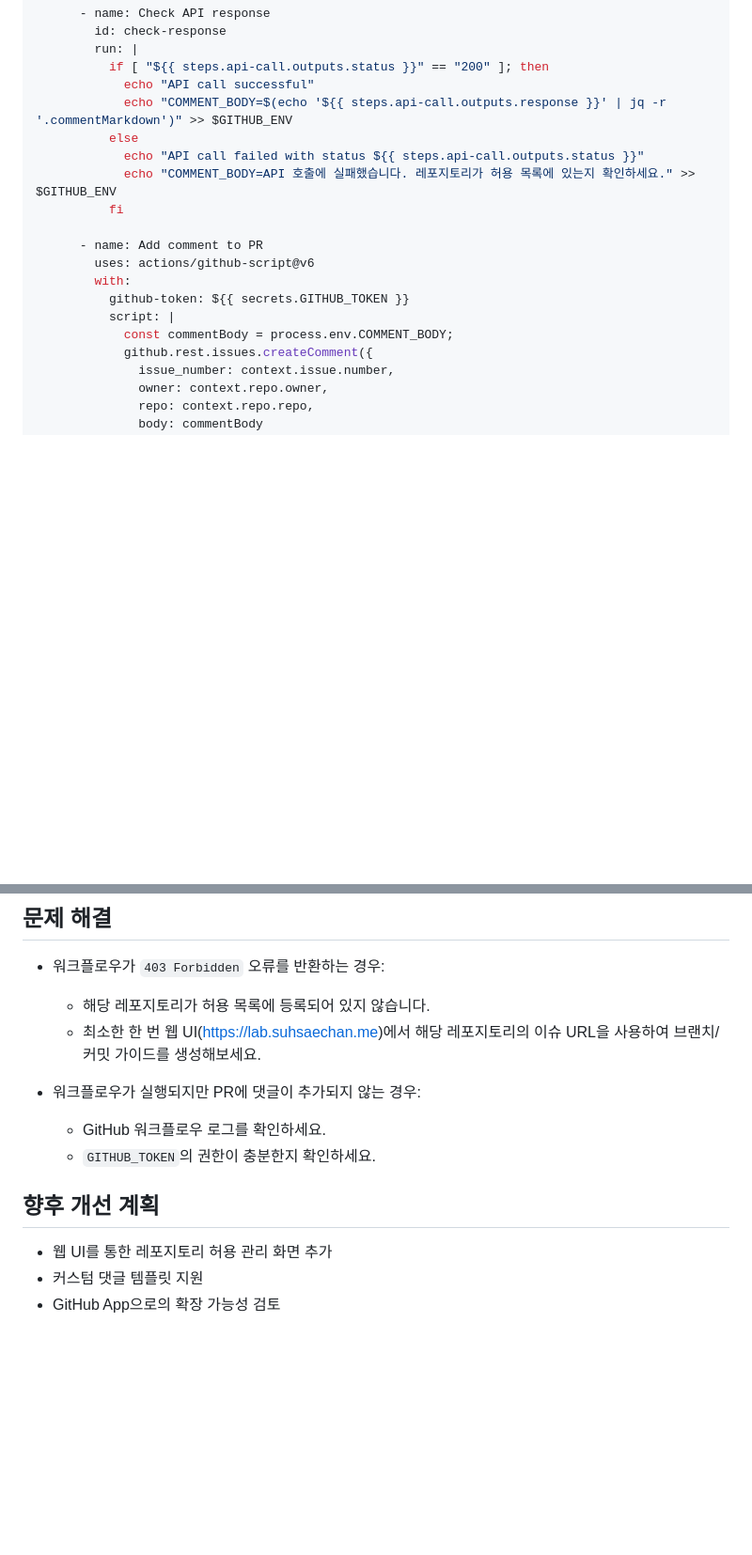
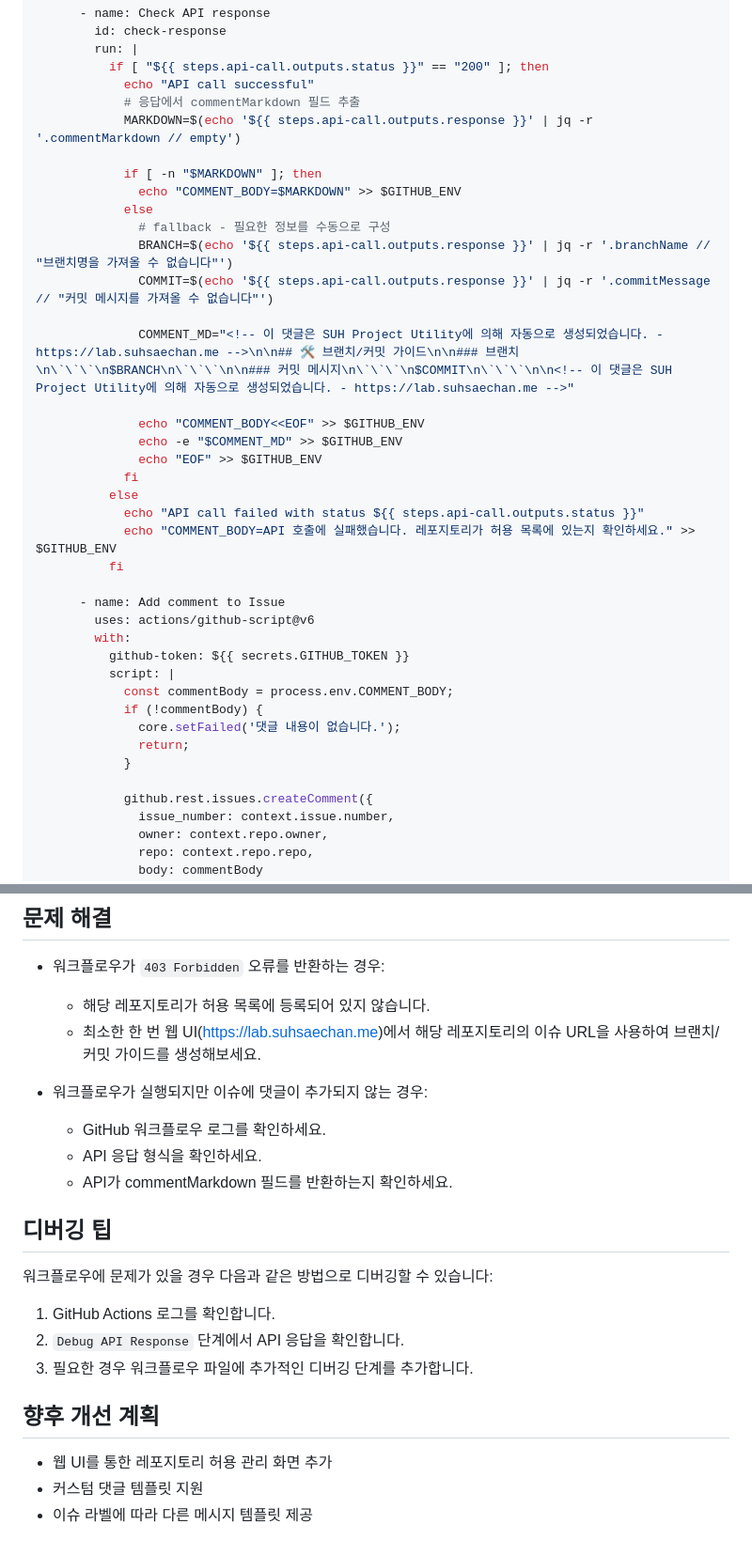
Before and after one commit to Cassiiopeia/suh-project-utility, a Markdown page: docs/issue_comment_workflow.md, 2 parts joined by grey strips. Shown at 94% size. Rendered like a GitHub page; blank space fills up the shorter version.

```diff
--- a/docs/pr_comment_workflow.md
+++ b/docs/issue_comment_workflow.md
@@ -63,18 +58,38 @@ jobs:
         run: |
           if [ "${{ steps.api-call.outputs.status }}" == "200" ]; then
             echo "API call successful"
-            echo "COMMENT_BODY=$(echo '${{ steps.api-call.outputs.response }}' | jq -r '.commentMarkdown')" >> $GITHUB_ENV
+            # 응답에서 commentMarkdown 필드 추출
+            MARKDOWN=$(echo '${{ steps.api-call.outputs.response }}' | jq -r '.commentMarkdown // empty')
+
+            if [ -n "$MARKDOWN" ]; then
+              echo "COMMENT_BODY=$MARKDOWN" >> $GITHUB_ENV
+            else
+              # fallback - 필요한 정보를 수동으로 구성
+              BRANCH=$(echo '${{ steps.api-call.outputs.response }}' | jq -r '.branchName // "브랜치명을 가져올 수 없습니다"')
+              COMMIT=$(echo '${{ steps.api-call.outputs.response }}' | jq -r '.commitMessage // "커밋 메시지를 가져올 수 없습니다"')
+
+              COMMENT_MD="<!-- 이 댓글은 SUH Project Utility에 의해 자동으로 생성되었습니다. - https://lab.suhsaechan.me -->\n\n## 🛠️ 브랜치/커밋 가이드\n\n### 브랜치\n\`\`\`\n$BRANCH\n\`\`\`\n\n### 커밋 메시지\n\`\`\`\n$COMMIT\n\`\`\`\n\n<!-- 이 댓글은 SUH Project Utility에 의해 자동으로 생성되었습니다. - https://lab.suhsaechan.me -->"
+
+              echo "COMMENT_BODY<<EOF" >> $GITHUB_ENV
+              echo -e "$COMMENT_MD" >> $GITHUB_ENV
+              echo "EOF" >> $GITHUB_ENV
+            fi
           else
             echo "API call failed with status ${{ steps.api-call.outputs.status }}"
             echo "COMMENT_BODY=API 호출에 실패했습니다. 레포지토리가 허용 목록에 있는지 확인하세요." >> $GITHUB_ENV
           fi
 
-      - name: Add comment to PR
+      - name: Add comment to Issue
         uses: actions/github-script@v6
         with:
           github-token: ${{ secrets.GITHUB_TOKEN }}
           script: |
             const commentBody = process.env.COMMENT_BODY;
+            if (!commentBody) {
+              core.setFailed('댓글 내용이 없습니다.');
+              return;
+            }
+
             github.rest.issues.createComment({
               issue_number: context.issue.number,
               owner: context.repo.owner,
@@ -94,11 +109,19 @@ jobs:
   - 해당 레포지토리가 허용 목록에 등록되어 있지 않습니다.
   - 최소한 한 번 웹 UI(https://lab.suhsaechan.me)에서 해당 레포지토리의 이슈 URL을 사용하여 브랜치/커밋 가이드를 생성해보세요.
 
-- 워크플로우가 실행되지만 PR에 댓글이 추가되지 않는 경우:
+- 워크플로우가 실행되지만 이슈에 댓글이 추가되지 않는 경우:
   - GitHub 워크플로우 로그를 확인하세요.
-  - `GITHUB_TOKEN`의 권한이 충분한지 확인하세요.
+  - API 응답 형식을 확인하세요.
+  - API가 commentMarkdown 필드를 반환하는지 확인하세요.
+
+## 디버깅 팁
+워크플로우에 문제가 있을 경우 다음과 같은 방법으로 디버깅할 수 있습니다:
+
+1. GitHub Actions 로그를 확인합니다.
+2. `Debug API Response` 단계에서 API 응답을 확인합니다.
+3. 필요한 경우 워크플로우 파일에 추가적인 디버깅 단계를 추가합니다.
 
 ## 향후 개선 계획
 - 웹 UI를 통한 레포지토리 허용 관리 화면 추가
 - 커스텀 댓글 템플릿 지원
-- GitHub App으로의 확장 가능성 검토
+- 이슈 라벨에 따라 다른 메시지 템플릿 제공
```
Also changed, not shown: other parts of docs/issue_comment_workflow.md (+14 -19 lines).
